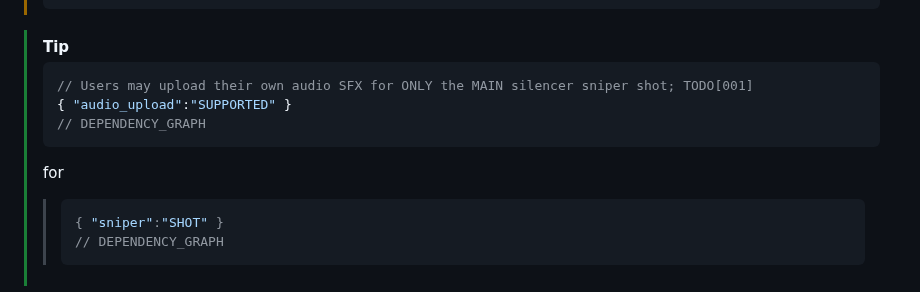
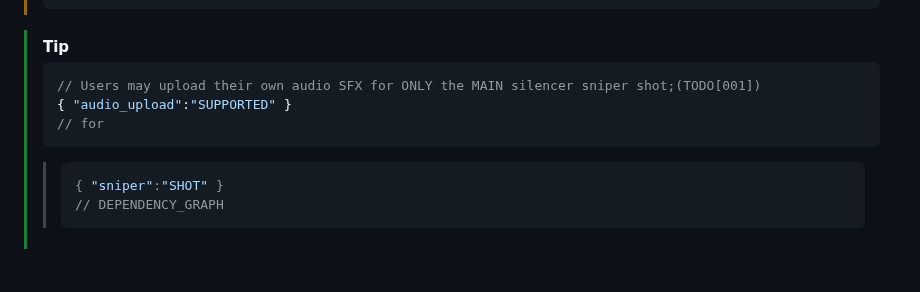
Before and after one commit to deadcoast/chatterSCATTER, a Markdown page: README.md, the part around one of its changes. Rendered like a GitHub page; blank space fills up the shorter version.

Commit message:
update README.md to fix formatting in audio SFX upload instructions and remove unnecessary lines

````diff
--- a/README.md
+++ b/README.md
@@ -51,11 +50,10 @@ CURRENT_WORKING_STATE:
 
 > [!tip]
 > ```jsonc
-> // Users may upload their own audio SFX for ONLY the MAIN silencer sniper shot; TODO[001]
+> // Users may upload their own audio SFX for ONLY the MAIN silencer sniper shot;(TODO[001])
 > { "audio_upload":"SUPPORTED" }
-> // DEPENDENCY_GRAPH
+> // for
 > ```
-> for
 >> ```jsonc
 >> { "sniper":"SHOT" }
 >> // DEPENDENCY_GRAPH
````
Also changed, not shown: other parts of README.md (+0 -1 lines).
